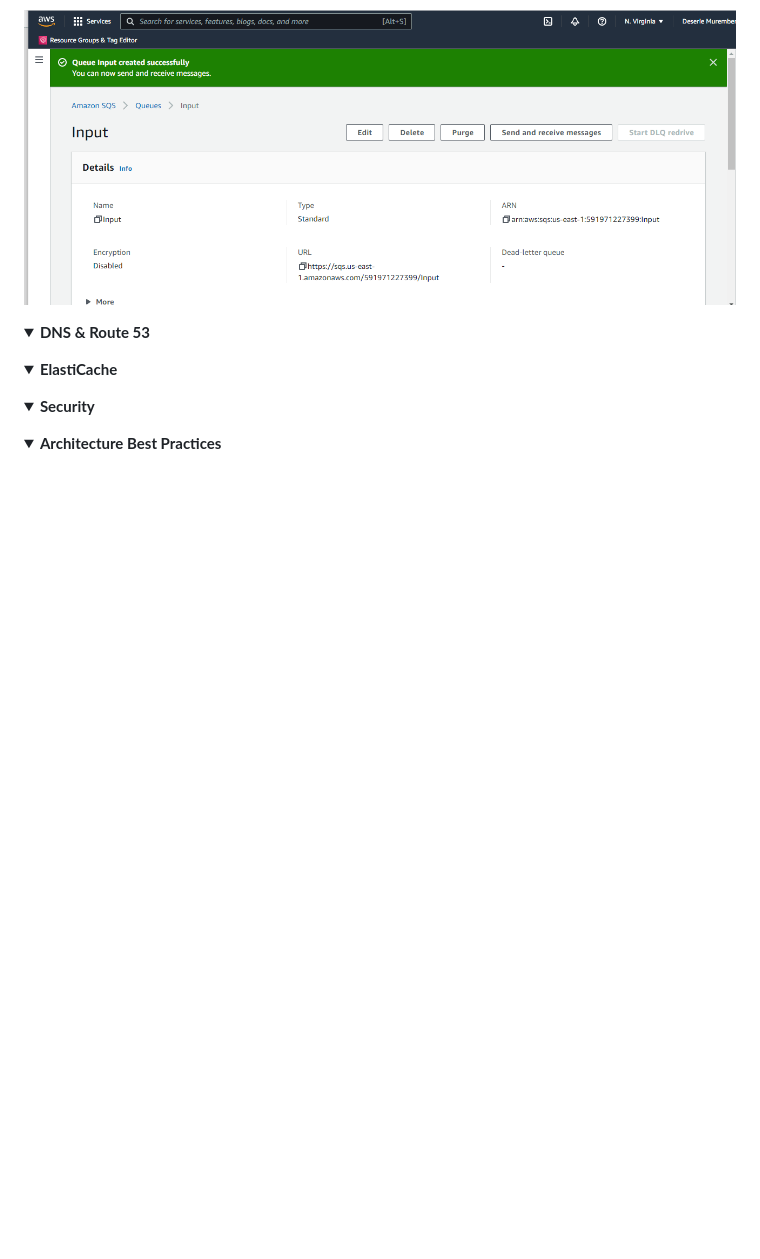
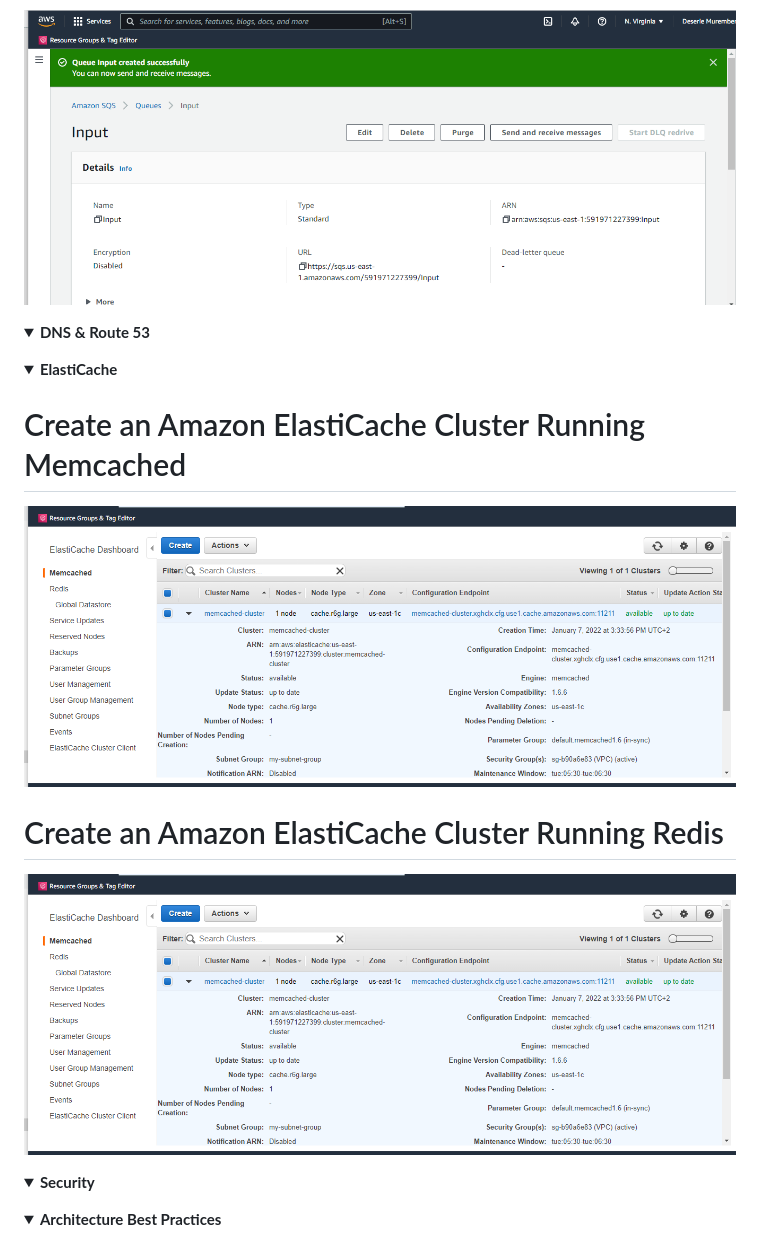
Before and after one commit to deserie-dev/AWS_CSA_Labs, a Markdown page: README.md, the part around the change. GitHub-like rendering; pictures changed too: images/memcached1.png (added); folded sections open; blank space fills up the shorter version.

Commit message:
Elasticache

```diff
--- a/README.md
+++ b/README.md
@@ -342,6 +342,14 @@ Here I create an IAM user who can perform all administrative IAM functions.
 <details>
 <summary><b>ElastiCache</b></summary><p>
 
+# Create an Amazon ElastiCache Cluster Running Memcached
+
+![](/images/memcached1.png)
+
+# Create an Amazon ElastiCache Cluster Running Redis
+
+![](/images/memcached1.png)
+
 </p></details>
 
 <details>
```
Also changed, not shown: images/redis.png (added).
